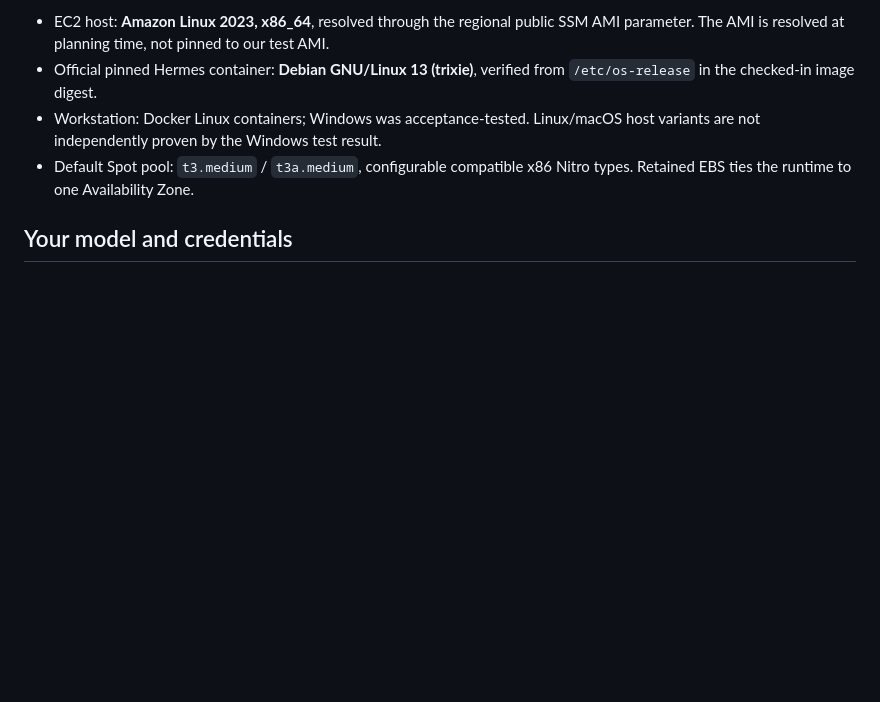
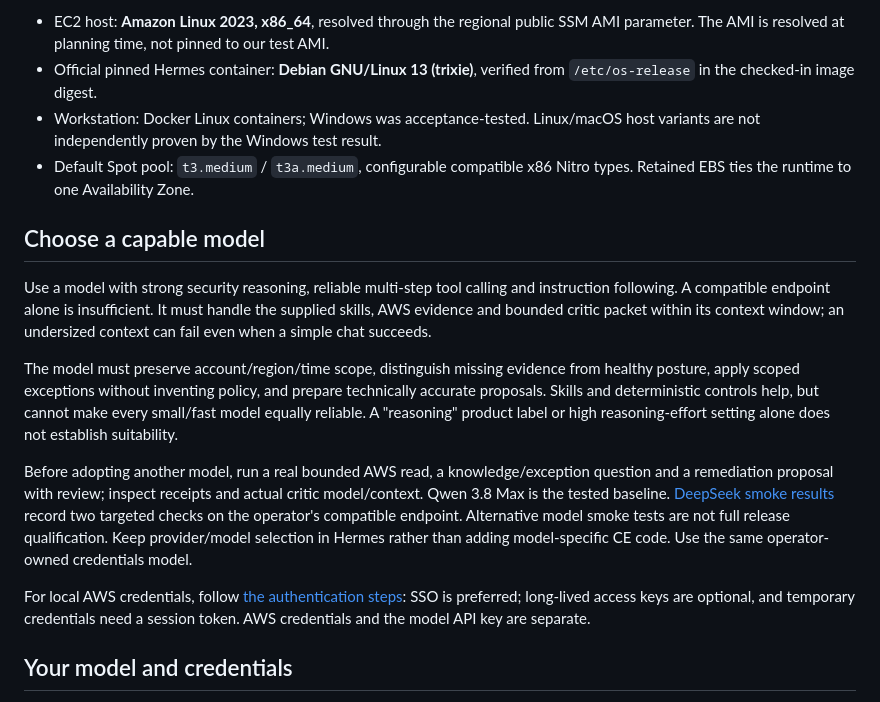
Before and after one commit to IaCGenius/RemediGenius, a Markdown page: docs/PREVIEW-ONBOARDING.md, the part around the change. Rendered like a GitHub page; blank space fills up the shorter version.

```diff
--- a/docs/PREVIEW-ONBOARDING.md
+++ b/docs/PREVIEW-ONBOARDING.md
@@ -98,6 +98,30 @@ region for this preview. Security service availability and enabled coverage vary
 - Default Spot pool: `t3.medium` / `t3a.medium`, configurable compatible x86 Nitro
   types. Retained EBS ties the runtime to one Availability Zone.
 
+## Choose a capable model
+
+Use a model with strong security reasoning, reliable multi-step tool calling and
+instruction following. A compatible endpoint alone is insufficient. It must handle
+the supplied skills, AWS evidence and bounded critic packet within its context
+window; an undersized context can fail even when a simple chat succeeds.
+
+The model must preserve account/region/time scope, distinguish missing evidence
+from healthy posture, apply scoped exceptions without inventing policy, and prepare
+technically accurate proposals. Skills and deterministic controls help, but cannot
+make every small/fast model equally reliable. A "reasoning" product label or high
+reasoning-effort setting alone does not establish suitability.
+
+Before adopting another model, run a real bounded AWS read, a knowledge/exception
+question and a remediation proposal with review; inspect receipts and actual critic
+model/context. Qwen 3.8 Max is the tested baseline. [DeepSeek smoke results](DEEPSEEK-SMOKE-ACCEPTANCE.md)
+record two targeted checks on the operator's compatible endpoint. Alternative model smoke tests
+are not full release qualification. Keep provider/model selection in Hermes rather
+than adding model-specific CE code. Use the same operator-owned credentials model.
+
+For local AWS credentials, follow [the authentication steps](WORKSTATION-HERMES.md#authenticate-to-aws-first):
+SSO is preferred; long-lived access keys are optional, and temporary credentials
+need a session token. AWS credentials and the model API key are separate.
+
 ## Your model and credentials
 
 The preview's first-run contract is deliberately narrow: a **custom compatible
```
Also changed, not shown: docs/DEEPSEEK-SMOKE-ACCEPTANCE.md (added, +42 -0 lines), docs/WORKSTATION-HERMES.md (+55 -0 lines).
